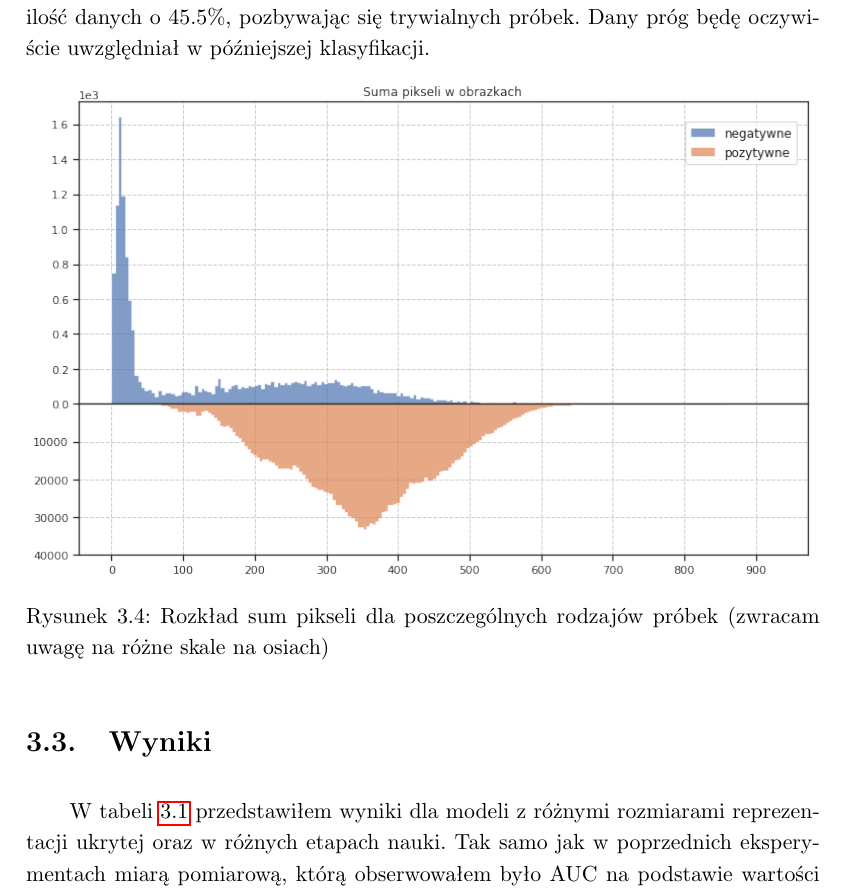
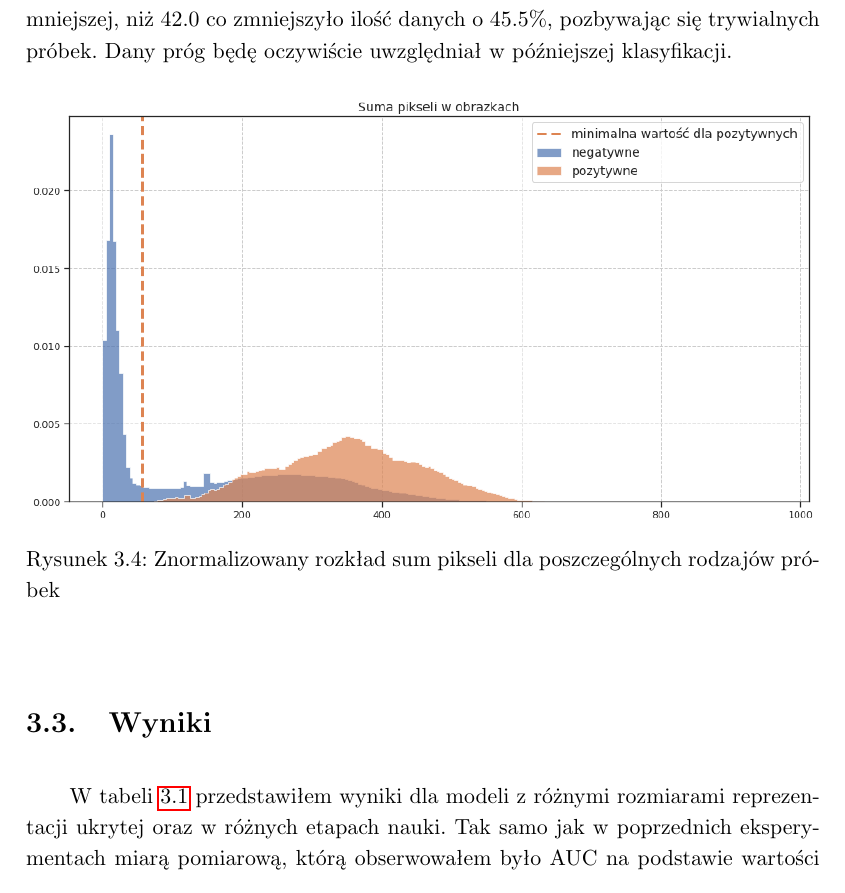
Before and after one commit to ath0m/IIThesis, a LaTeX thesis (iithesis.tex, which reads chapters/medical.tex): part of page 26 of 31, cut so that both start at the same text. Compiled offline with pdfLaTeX.

Commit message:
Updated figures

```diff
--- a/chapters/medical.tex
+++ b/chapters/medical.tex
@@ -50,11 +50,11 @@ Dodatkowo w tym miejscu chciałbym wprowadzić słownictwo jakie będę używał
 
 \subsection{Dodatkowe analiza zbioru}
 
-Po zdecydowaniu się na łatki rozmiaru 22 i przygotowaniu takiego zbioru postanowiłem dodatkowo przeanalizować jego zawartość w celu znalezienia trywialnych przypadków. Jednym z nich były kawałki znajdujące się poza czaszkę, które nigdy nie są nowotworowe. Będą to obrazki o niskiej łącznej sumie pikseli, co zaprezentowane jest na histogramie \ref{fig:pixel_sums} (zwracam uwagę na różne skale na osiach). Na początku można zauważyć sporą grupę przypadków niepatologicznych. Sprawdziłem, że minimalna wartość sumy dla klasy odpowiadającej nowotworom wynosi $56.5$. Przy tym założeniu usunąłem wszystkie obrazki u sumie mniejszej, niż $42.0$ co zmniejszyło ilość danych o $45.5\%$, pozbywając się trywialnych próbek. Dany próg będę oczywiście uwzględniał w późniejszej klasyfikacji.
+Po zdecydowaniu się na łatki rozmiaru 22 i przygotowaniu takiego zbioru postanowiłem dodatkowo przeanalizować jego zawartość w celu znalezienia trywialnych przypadków. Jednym z nich były kawałki znajdujące się poza czaszkę, które nigdy nie są nowotworowe. Będą to obrazki o niskiej łącznej sumie pikseli, co zaprezentowane jest na histogramie \ref{fig:pixel_sums}. Na początku można zauważyć sporą grupę przypadków niepatologicznych. Sprawdziłem, że minimalna wartość sumy dla klasy odpowiadającej nowotworom wynosi $56.5$. Przy tym założeniu usunąłem wszystkie obrazki u sumie mniejszej, niż $42.0$ co zmniejszyło ilość danych o $45.5\%$, pozbywając się trywialnych próbek. Dany próg będę oczywiście uwzględniał w późniejszej klasyfikacji.
 
 \begin{figure}[h!]
     \centering
-    \includegraphics[width=1.0\textwidth]{images/pixel_sums_v2}
-    \caption{Rozkład sum pikseli dla poszczególnych rodzajów próbek (zwracam uwagę na różne skale na osiach)}
+    \includegraphics[width=1.0\textwidth]{images/pixel_sums_v3}
+    \caption{Znormalizowany rozkład sum pikseli dla poszczególnych rodzajów próbek}
     \label{fig:pixel_sums}
 \end{figure}
--- a/iithesis.tex
+++ b/iithesis.tex
@@ -1,7 +1,7 @@
 % Opcje klasy 'iithesis' opisane sa w komentarzach w pliku klasy. Za ich pomoca
 % ustawia sie przede wszystkim jezyk i rodzaj (lic/inz/mgr) pracy, oraz czy na
 % drugiej stronie pracy ma byc skladany wzor oswiadczenia o autorskim wykonaniu.
-\documentclass[polish,inz,shortabstract,declaration]{iithesis}
+\documentclass[polish,inz,shortabstract,declaration,masc]{iithesis}
 
 \usepackage[utf8]{inputenc}
 \usepackage{graphicx,listings,amsmath,amsthm,amsfonts}
```
Also changed, not shown: chapters/experiments.tex (+2 -2 lines), iithesis.pdf, images/pixel_sums_v3.png (added), images/pixels_hist_v3.png (added), images/soft_vae_th_v3.png (added), 1 other file.
